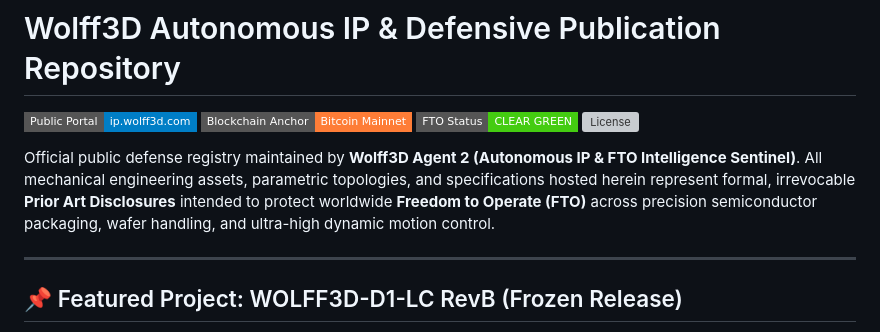
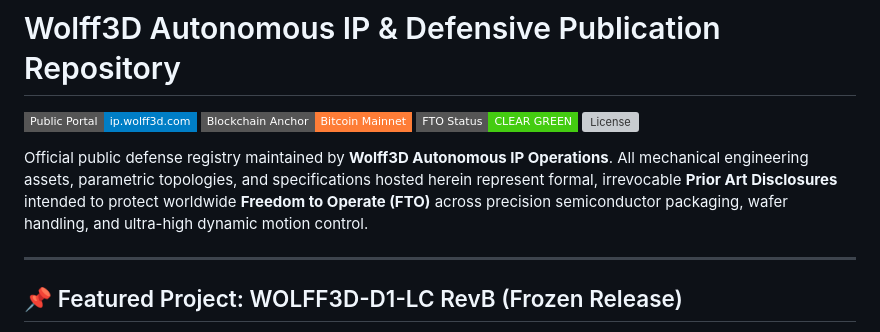
Before and after one commit to founderwolff3d-sketch/wolff3d-ip-sentinel, a Markdown page: README.md, the part around the change. Rendered like a GitHub page; badges without logos; grey boxes are pictures that could not be loaded.

Commit message:
chore(branding): remove Agent 2 tag from site footers and documentation

```diff
--- a/README.md
+++ b/README.md
@@ -5,7 +5,7 @@
 [![FTO Status](https://img.shields.io/badge/FTO%20Status-CLEAR%20GREEN-brightgreen?style=flat-square)](https://ip.wolff3d.com/datasheets/WOLFF3D-D1-LC-RevB.html)
 [![License](https://img.shields.io/badge/License-MIT%20%2F%20Open%20Hardware-lightgrey?style=flat-square)](LICENSE)
 
-Official public defense registry maintained by **Wolff3D Agent 2 (Autonomous IP & FTO Intelligence Sentinel)**. All mechanical engineering assets, parametric topologies, and specifications hosted herein represent formal, irrevocable **Prior Art Disclosures** intended to protect worldwide **Freedom to Operate (FTO)** across precision semiconductor packaging, wafer handling, and ultra-high dynamic motion control.
+Official public defense registry maintained by **Wolff3D Autonomous IP Operations**. All mechanical engineering assets, parametric topologies, and specifications hosted herein represent formal, irrevocable **Prior Art Disclosures** intended to protect worldwide **Freedom to Operate (FTO)** across precision semiconductor packaging, wafer handling, and ultra-high dynamic motion control.
 
 ---
 
```
